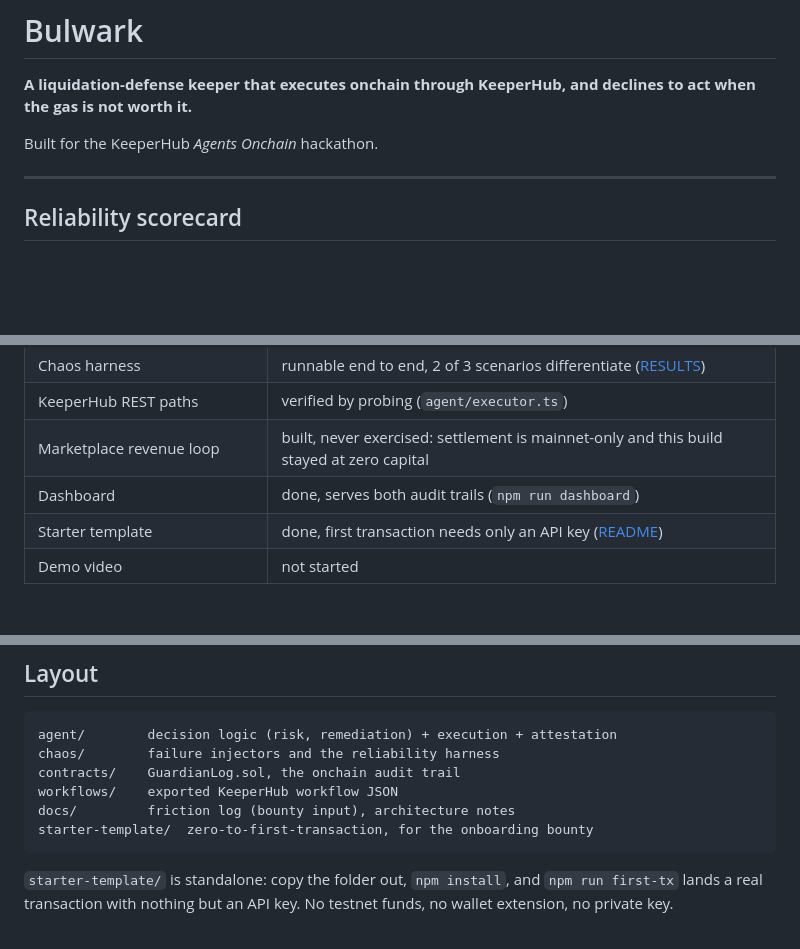
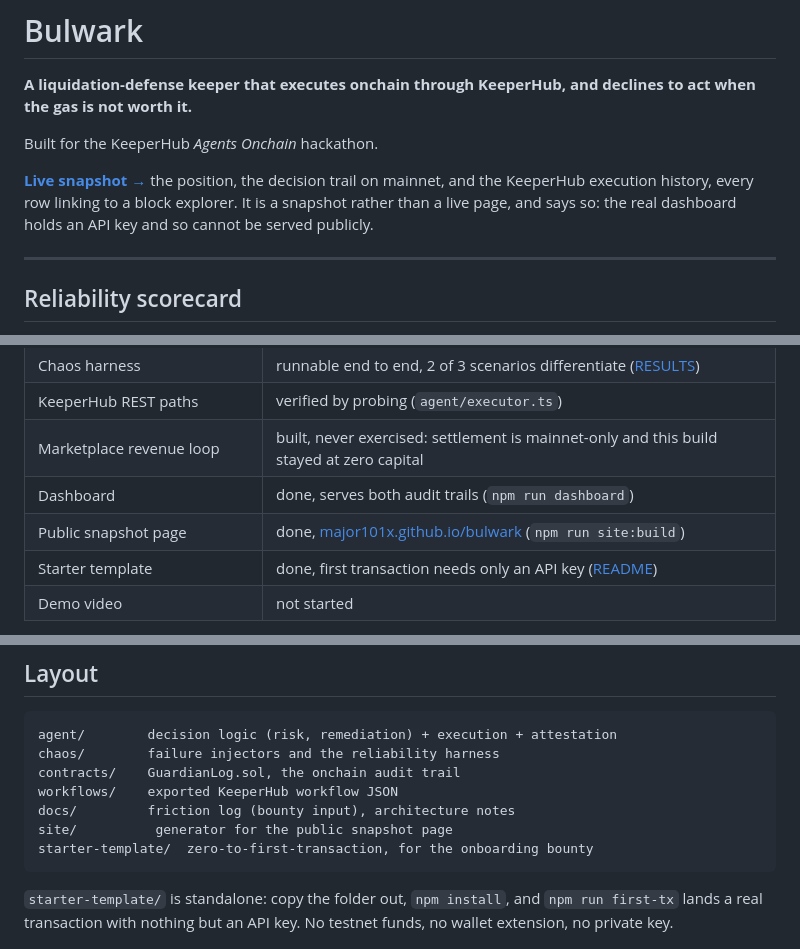
Before and after one commit to major101x/bulwark, a Markdown page: README.md, 3 parts joined by grey strips. Rendered like a GitHub page; blank space fills up the shorter version.

Commit message:
Link the snapshot page from the README

````diff
--- a/README.md
+++ b/README.md
@@ -3,6 +3,11 @@
 **A liquidation-defense keeper that executes onchain through KeeperHub, and declines to act when the gas is not worth it.**
 
 Built for the KeeperHub *Agents Onchain* hackathon.
+
+**[Live snapshot →](https://major101x.github.io/bulwark/)** the position, the decision
+trail on mainnet, and the KeeperHub execution history, every row linking to a block
+explorer. It is a snapshot rather than a live page, and says so: the real dashboard
+holds an API key and so cannot be served publicly.
 
 ---
 
@@ -180,6 +185,7 @@ code verified byte-identical to the local compile.
 | KeeperHub REST paths | verified by probing (`agent/executor.ts`) |
 | Marketplace revenue loop | built, never exercised: settlement is mainnet-only and this build stayed at zero capital |
 | Dashboard | done, serves both audit trails (`npm run dashboard`) |
+| Public snapshot page | done, [major101x.github.io/bulwark](https://major101x.github.io/bulwark/) (`npm run site:build`) |
 | Starter template | done, first transaction needs only an API key ([README](./starter-template/README.md)) |
 | Demo video | not started |
 
@@ -230,6 +236,7 @@ chaos/        failure injectors and the reliability harness
 contracts/    GuardianLog.sol, the onchain audit trail
 workflows/    exported KeeperHub workflow JSON
 docs/         friction log (bounty input), architecture notes
+site/          generator for the public snapshot page
 starter-template/  zero-to-first-transaction, for the onboarding bounty
 ```
 
````
